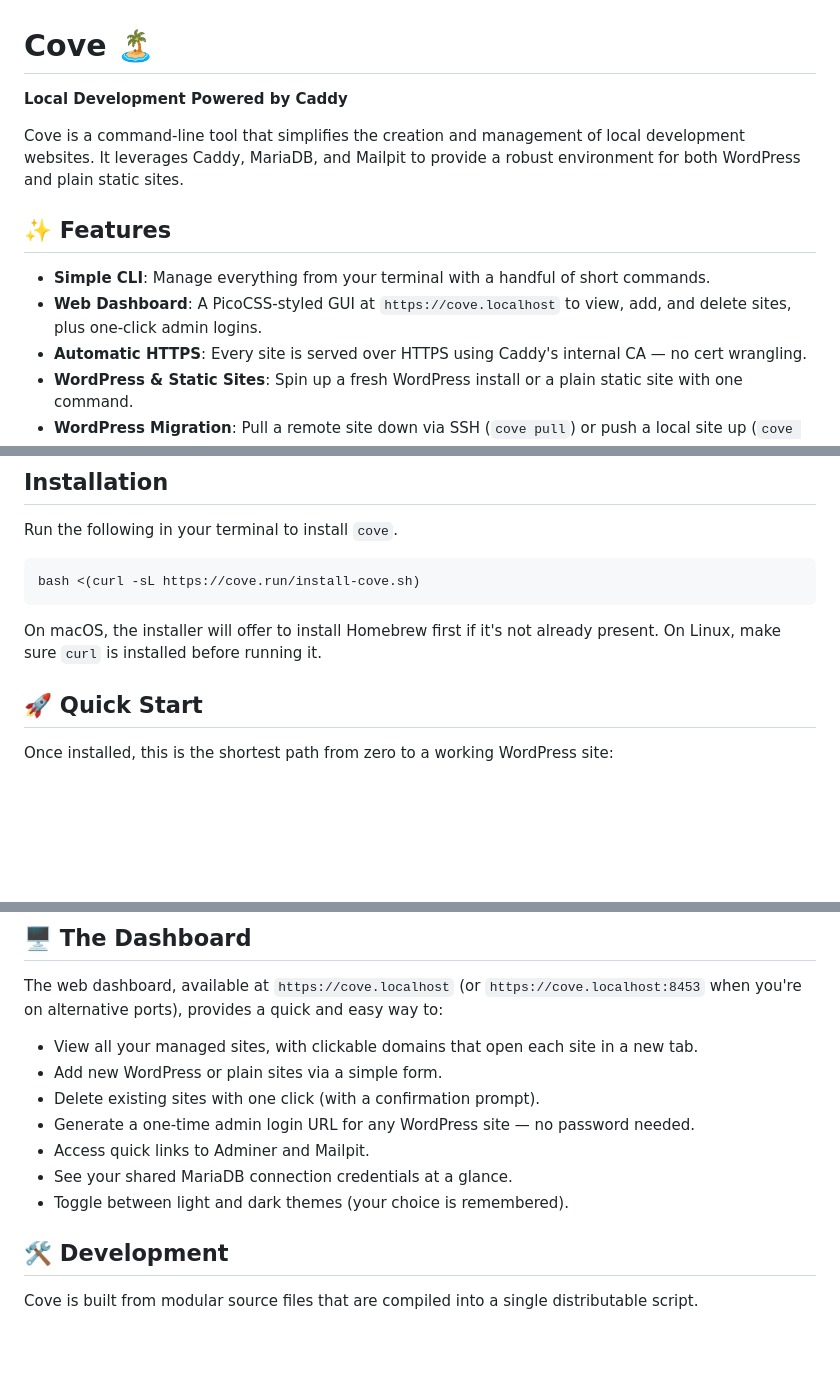
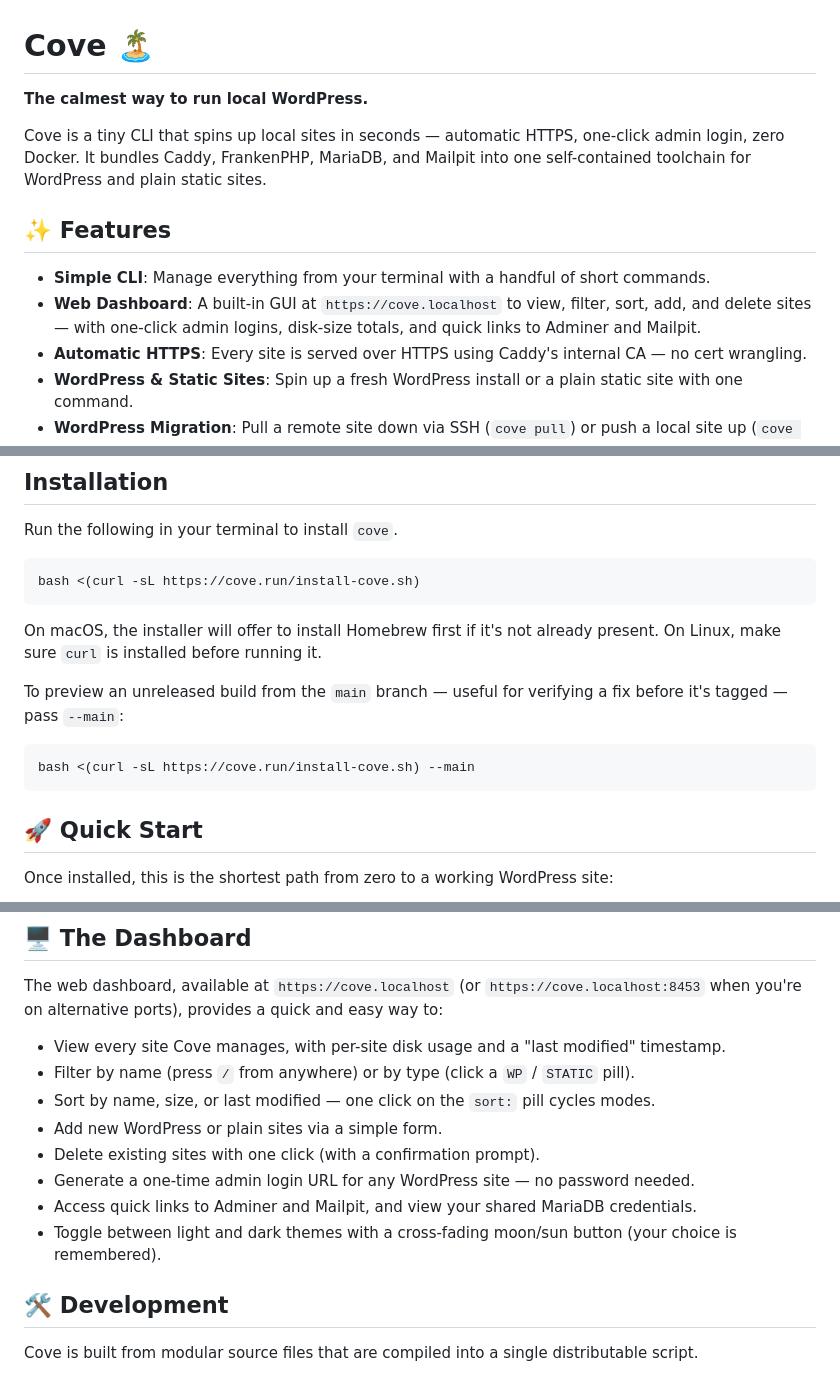
Before and after one commit to anchorhost/cove, a Markdown page: readme.md, 3 parts joined by grey strips. Rendered like a GitHub page; blank space fills up the shorter version.

Commit message:
👌 IMPROVE: Readme

````diff
--- a/readme.md
+++ b/readme.md
@@ -1,13 +1,13 @@
 # Cove 🏝️
 
-**Local Development Powered by Caddy**
+**The calmest way to run local WordPress.**
 
-Cove is a command-line tool that simplifies the creation and management of local development websites. It leverages Caddy, MariaDB, and Mailpit to provide a robust environment for both WordPress and plain static sites.
+Cove is a tiny CLI that spins up local sites in seconds — automatic HTTPS, one-click admin login, zero Docker. It bundles Caddy, FrankenPHP, MariaDB, and Mailpit into one self-contained toolchain for WordPress and plain static sites.
 
 ## ✨ Features
 
   * **Simple CLI**: Manage everything from your terminal with a handful of short commands.
-  * **Web Dashboard**: A PicoCSS-styled GUI at `https://cove.localhost` to view, add, and delete sites, plus one-click admin logins.
+  * **Web Dashboard**: A built-in GUI at `https://cove.localhost` to view, filter, sort, add, and delete sites — with one-click admin logins, disk-size totals, and quick links to Adminer and Mailpit.
   * **Automatic HTTPS**: Every site is served over HTTPS using Caddy's internal CA — no cert wrangling.
   * **WordPress & Static Sites**: Spin up a fresh WordPress install or a plain static site with one command.
   * **WordPress Migration**: Pull a remote site down via SSH (`cove pull`) or push a local site up (`cove push`).
@@ -39,6 +39,12 @@ bash <(curl -sL https://cove.run/install-cove.sh)
 ```
 
 On macOS, the installer will offer to install Homebrew first if it's not already present. On Linux, make sure `curl` is installed before running it.
+
+To preview an unreleased build from the `main` branch — useful for verifying a fix before it's tagged — pass `--main`:
+
+```bash
+bash <(curl -sL https://cove.run/install-cove.sh) --main
+```
 
 ## 🚀 Quick Start
 
@@ -195,13 +201,14 @@ cove tailscale disable
 
 The web dashboard, available at `https://cove.localhost` (or `https://cove.localhost:8453` when you're on alternative ports), provides a quick and easy way to:
 
-  * View all your managed sites, with clickable domains that open each site in a new tab.
+  * View every site Cove manages, with per-site disk usage and a "last modified" timestamp.
+  * Filter by name (press `/` from anywhere) or by type (click a `WP` / `STATIC` pill).
+  * Sort by name, size, or last modified — one click on the `sort:` pill cycles modes.
   * Add new WordPress or plain sites via a simple form.
   * Delete existing sites with one click (with a confirmation prompt).
   * Generate a one-time admin login URL for any WordPress site — no password needed.
-  * Access quick links to Adminer and Mailpit.
-  * See your shared MariaDB connection credentials at a glance.
-  * Toggle between light and dark themes (your choice is remembered).
+  * Access quick links to Adminer and Mailpit, and view your shared MariaDB credentials.
+  * Toggle between light and dark themes with a cross-fading moon/sun button (your choice is remembered).
 
 ## 🛠️ Development
 
````
